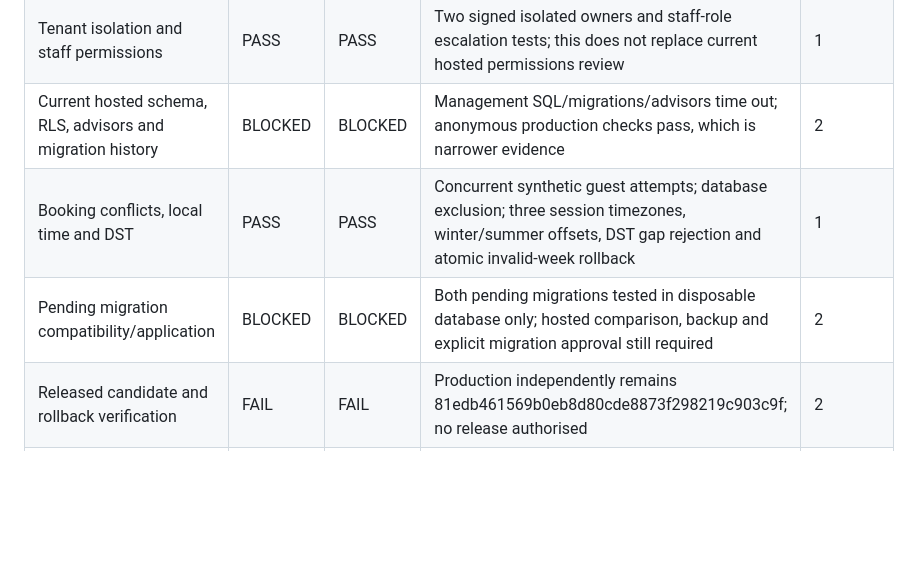
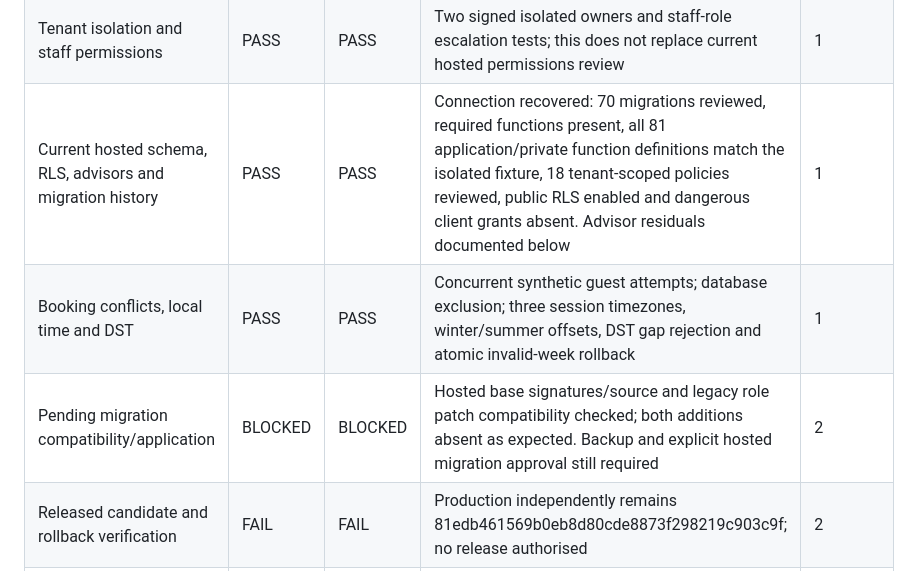
Before and after one commit to takacsbence555-ctrl/-takacsbence555-ctrl.github.io, a Markdown page: docs/launch/RELEASE_SCORECARD.md, the part around one of its changes. GitHub-like rendering; blank space fills up the shorter version.

```diff
--- a/docs/launch/RELEASE_SCORECARD.md
+++ b/docs/launch/RELEASE_SCORECARD.md
@@ -12,9 +12,9 @@ Status meanings: PASS = evidence supports the stated scope; FAIL = known current
 | First-time versus existing Owner routing | PASS | PASS | Real local magic links opened in fresh browser contexts without shared storage or redirect intent; identity and membership checked | 1 |
 | Session refresh/logout/expired links | BLOCKED | BLOCKED | Local regression and signed-isolated coverage exist; final full CI and hosted Safari verification required; sessionStorage is browser/tab scoped | 1 / 2 |
 | Tenant isolation and staff permissions | PASS | PASS | Two signed isolated owners and staff-role escalation tests; this does not replace current hosted permissions review | 1 |
-| Current hosted schema, RLS, advisors and migration history | BLOCKED | BLOCKED | Management SQL/migrations/advisors time out; anonymous production checks pass, which is narrower evidence | 2 |
+| Current hosted schema, RLS, advisors and migration history | PASS | PASS | Connection recovered: 70 migrations reviewed, required functions present, all 81 application/private function definitions match the isolated fixture, 18 tenant-scoped policies reviewed, public RLS enabled and dangerous client grants absent. Advisor residuals documented below | 1 |
 | Booking conflicts, local time and DST | PASS | PASS | Concurrent synthetic guest attempts; database exclusion; three session timezones, winter/summer offsets, DST gap rejection and atomic invalid-week rollback | 1 |
-| Pending migration compatibility/application | BLOCKED | BLOCKED | Both pending migrations tested in disposable database only; hosted comparison, backup and explicit migration approval still required | 2 |
+| Pending migration compatibility/application | BLOCKED | BLOCKED | Hosted base signatures/source and legacy role patch compatibility checked; both additions absent as expected. Backup and explicit hosted migration approval still required | 2 |
 | Released candidate and rollback verification | FAIL | FAIL | Production independently remains 81edb461569b0eb8d80cde8873f298219c903c9f; no release authorised | 2 |
 | Dependencies and source credential patterns | PASS | PASS | Both npm audit trees reported zero vulnerabilities; pinned manifests/locks and source/deployment guards; not a full penetration test | 1 |
 | Desktop/mobile accessibility and layout | PASS | PASS | Chromium and touch WebKit workflows and module WCAG scans; physical devices/manual screen-reader review remains additional evidence | 1 / 4 |
```
Also changed, not shown: other parts of docs/launch/RELEASE_SCORECARD.md (+16 -1 lines), docs/launch/LAUNCH_RUNBOOK.md (+4 -2 lines).
